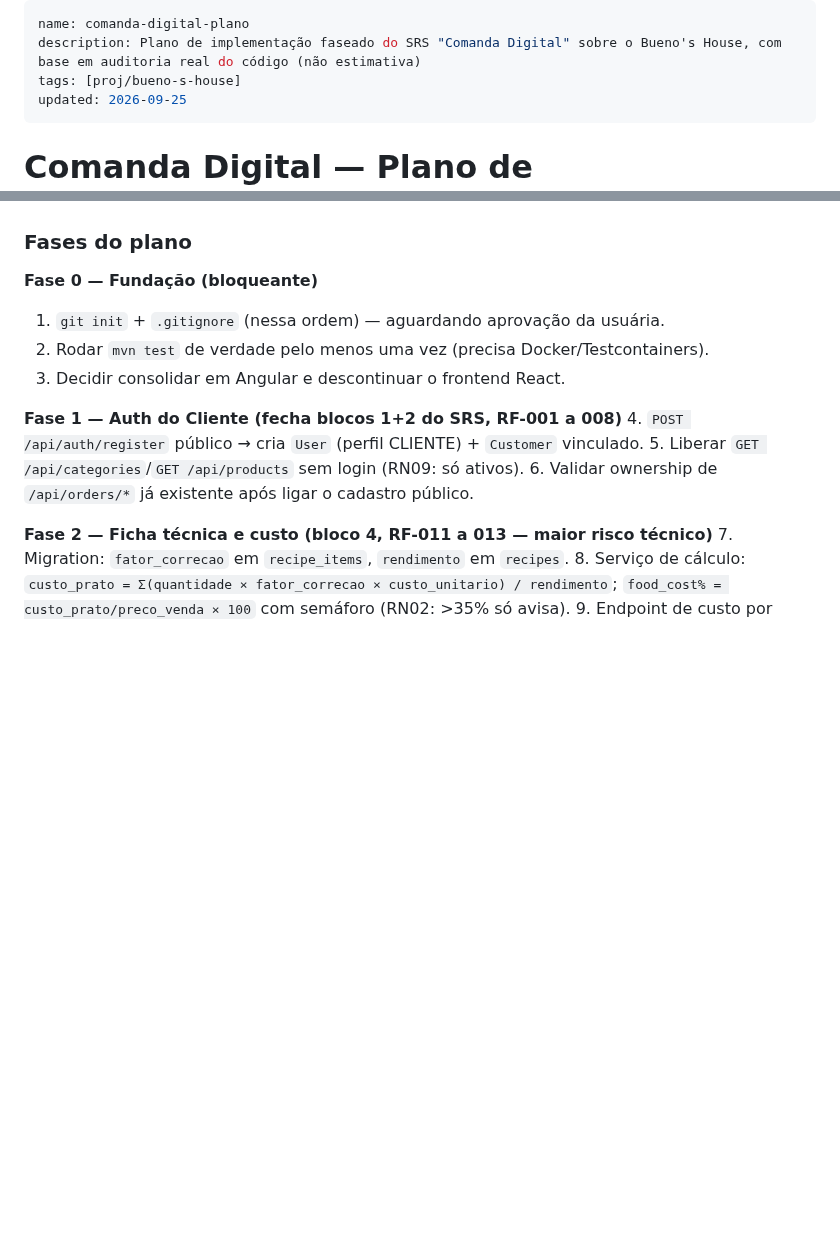
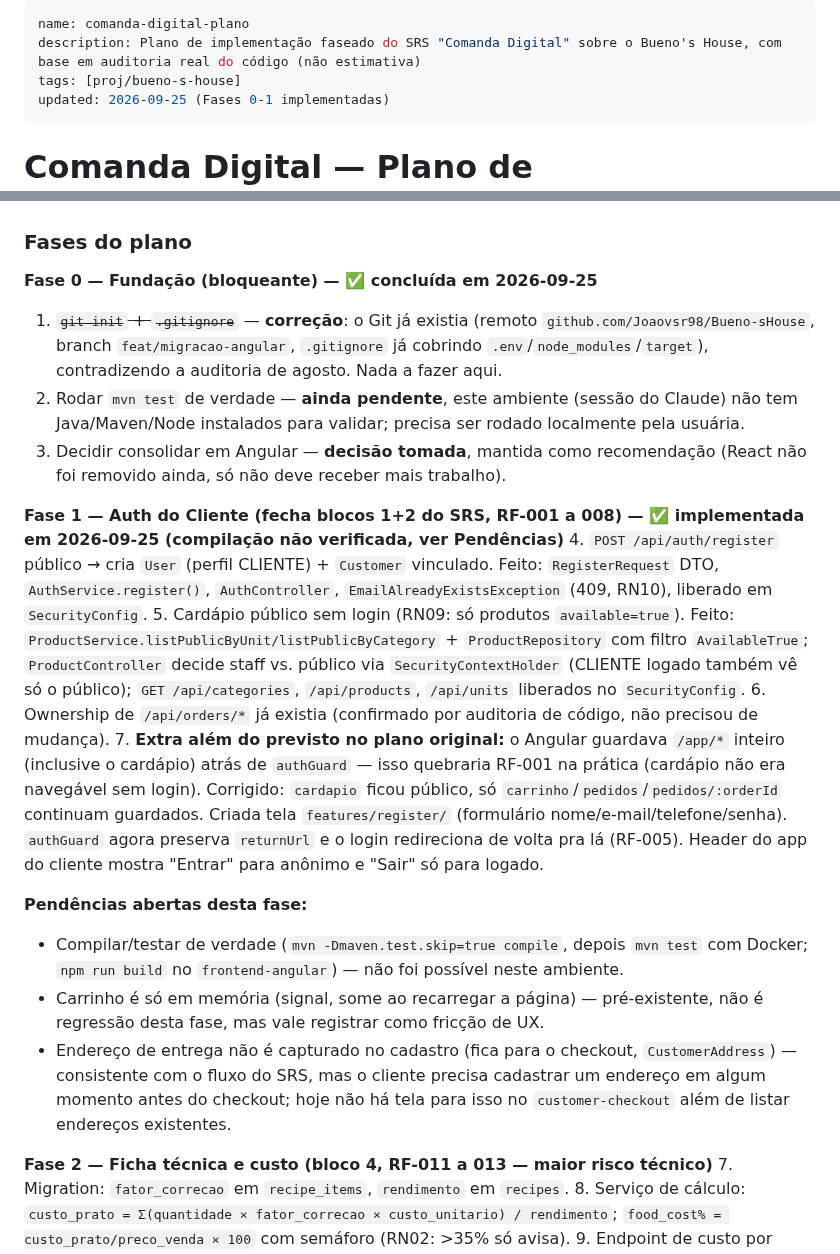
Before and after one commit to VitorTozeti/Obsidian-vitor, a Markdown page: projetos-faculdade/bueno-s-house/comanda-digital-plano.md, 2 parts joined by grey strips. GitHub-like rendering; blank space fills up the shorter version.

Commit message:
Atualização do Vault: 2026-09-25 08:24:44

```diff
--- a/projetos-faculdade/bueno-s-house/comanda-digital-plano.md
+++ b/projetos-faculdade/bueno-s-house/comanda-digital-plano.md
@@ -2,7 +2,7 @@
 name: comanda-digital-plano
 description: Plano de implementação faseado do SRS "Comanda Digital" sobre o Bueno's House, com base em auditoria real do código (não estimativa)
 tags: [proj/bueno-s-house]
-updated: 2026-09-25
+updated: 2026-09-25 (Fases 0-1 implementadas)
 ---
 
 # Comanda Digital — Plano de Implementação
@@ -48,15 +48,28 @@ fases executáveis. Nenhum código foi alterado nesta rodada — é só plano, a
 
 ### Fases do plano
 
-**Fase 0 — Fundação (bloqueante)**
-1. `git init` + `.gitignore` (nessa ordem) — aguardando aprovação da usuária.
-2. Rodar `mvn test` de verdade pelo menos uma vez (precisa Docker/Testcontainers).
-3. Decidir consolidar em Angular e descontinuar o frontend React.
+**Fase 0 — Fundação (bloqueante) — ✅ concluída em 2026-09-25**
+1. ~~`git init` + `.gitignore`~~ — **correção**: o Git já existia (remoto
+   `github.com/Joaovsr98/Bueno-sHouse`, branch `feat/migracao-angular`,
+   `.gitignore` já cobrindo `.env`/`node_modules`/`target`), contradizendo a
+   auditoria de agosto. Nada a fazer aqui.
+2. Rodar `mvn test` de verdade — **ainda pendente**, este ambiente (sessão do
+   Claude) não tem Java/Maven/Node instalados para validar; precisa ser
+   rodado localmente pela usuária.
+3. Decidir consolidar em Angular — **decisão tomada**, mantida como
+   recomendação (React não foi removido ainda, só não deve receber mais
+   trabalho).
 
-**Fase 1 — Auth do Cliente (fecha blocos 1+2 do SRS, RF-001 a 008)**
-4. `POST /api/auth/register` público → cria `User` (perfil CLIENTE) + `Customer` vinculado.
-5. Liberar `GET /api/categories`/`GET /api/products` sem login (RN09: só ativos).
-6. Validar ownership de `/api/orders/*` já existente após ligar o cadastro público.
+**Fase 1 — Auth do Cliente (fecha blocos 1+2 do SRS, RF-001 a 008) — ✅ implementada em 2026-09-25 (compilação não verificada, ver Pendências)**
+4. `POST /api/auth/register` público → cria `User` (perfil CLIENTE) + `Customer` vinculado. Feito: `RegisterRequest` DTO, `AuthService.register()`, `AuthController`, `EmailAlreadyExistsException` (409, RN10), liberado em `SecurityConfig`.
+5. Cardápio público sem login (RN09: só produtos `available=true`). Feito: `ProductService.listPublicByUnit/listPublicByCategory` + `ProductRepository` com filtro `AvailableTrue`; `ProductController` decide staff vs. público via `SecurityContextHolder` (CLIENTE logado também vê só o público); `GET /api/categories`, `/api/products`, `/api/units` liberados no `SecurityConfig`.
+6. Ownership de `/api/orders/*` já existia (confirmado por auditoria de código, não precisou de mudança).
+7. **Extra além do previsto no plano original:** o Angular guardava `/app/*` inteiro (inclusive o cardápio) atrás de `authGuard` — isso quebraria RF-001 na prática (cardápio não era navegável sem login). Corrigido: `cardapio` ficou público, só `carrinho`/`pedidos`/`pedidos/:orderId` continuam guardados. Criada tela `features/register/` (formulário nome/e-mail/telefone/senha). `authGuard` agora preserva `returnUrl` e o login redireciona de volta pra lá (RF-005). Header do app do cliente mostra "Entrar" para anônimo e "Sair" só para logado.
+
+**Pendências abertas desta fase:**
+- Compilar/testar de verdade (`mvn -Dmaven.test.skip=true compile`, depois `mvn test` com Docker; `npm run build` no `frontend-angular`) — não foi possível neste ambiente.
+- Carrinho é só em memória (signal, some ao recarregar a página) — pré-existente, não é regressão desta fase, mas vale registrar como fricção de UX.
+- Endereço de entrega não é capturado no cadastro (fica para o checkout, `CustomerAddress`) — consistente com o fluxo do SRS, mas o cliente precisa cadastrar um endereço em algum momento antes do checkout; hoje não há tela para isso no `customer-checkout` além de listar endereços existentes.
 
 **Fase 2 — Ficha técnica e custo (bloco 4, RF-011 a 013 — maior risco técnico)**
 7. Migration: `fator_correcao` em `recipe_items`, `rendimento` em `recipes`.
```
Also changed, not shown: projetos-faculdade/bueno-s-house/bueno-s-house.md (+11 -4 lines).
